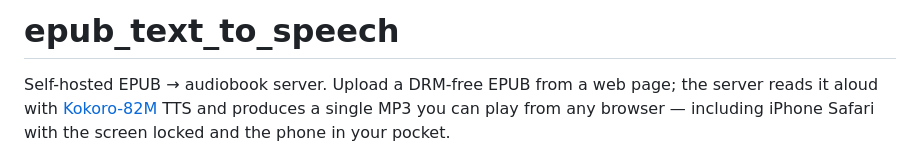
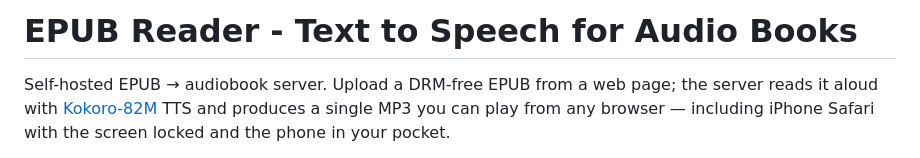
Before and after one commit to kevingduck/epub_text_to_speech, a Markdown page: README.md, the part around the change. GitHub-like rendering.

```diff
--- a/README.md
+++ b/README.md
@@ -1,4 +1,4 @@
-# epub_text_to_speech
+# EPUB Reader - Text to Speech for Audio Books
 
 Self-hosted EPUB → audiobook server. Upload a DRM-free EPUB from a web page;
 the server reads it aloud with [Kokoro-82M](https://huggingface.co/hexgrad/Kokoro-82M)
```
